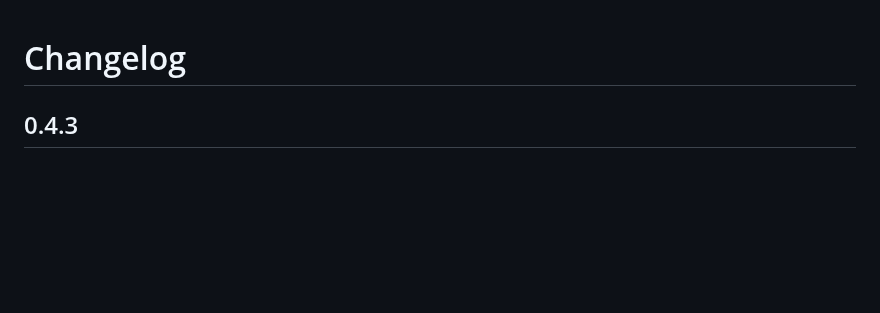
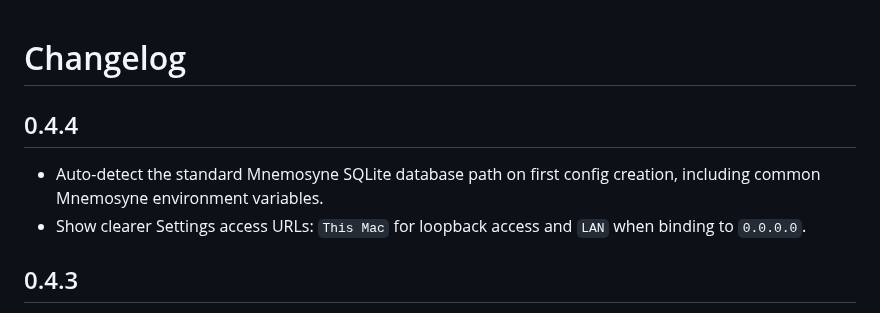
Before and after one commit to cre8tivoz/bookofshadows, a Markdown page: CHANGELOG.md, the part around the change. Drawn GitHub-style; blank space fills up the shorter version.

```diff
--- a/CHANGELOG.md
+++ b/CHANGELOG.md
@@ -1,4 +1,9 @@
 # Changelog
+
+## 0.4.4
+
+- Auto-detect the standard Mnemosyne SQLite database path on first config creation, including common Mnemosyne environment variables.
+- Show clearer Settings access URLs: `This Mac` for loopback access and `LAN` when binding to `0.0.0.0`.
 
 ## 0.4.3
 
```
Also changed, not shown: README.md (+3 -0 lines), docs/screenshots/desktop-dark-search.png, docs/screenshots/desktop-dark-timeline.png, docs/screenshots/desktop-light-overview.png, docs/screenshots/mobile-dark-settings.png, docs/screenshots/mobile-dark-timeline.png, docs/screenshots/mobile-light-search.png, 5 other files.
